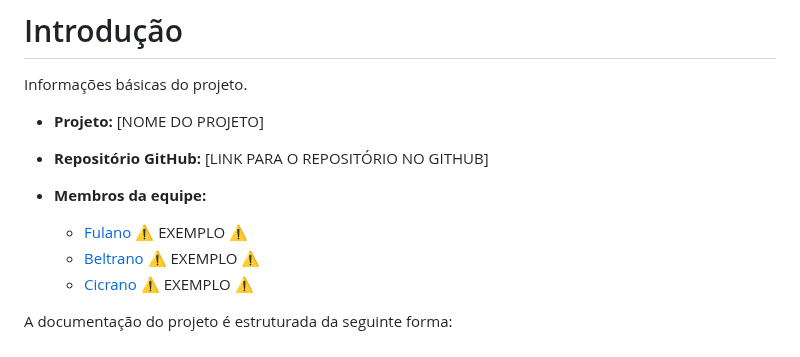
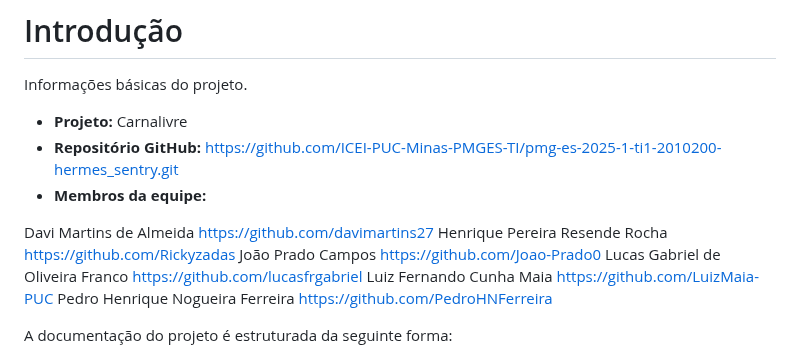
Before and after one commit to Joao-Prado0/CarnaLivre-Hospedagem, a Markdown page: docs/README.md, the part around the change. Drawn GitHub-style.

Commit message:
Nomes README.md

```diff
--- a/docs/README.md
+++ b/docs/README.md
@@ -2,13 +2,16 @@
 
 Informações básicas do projeto.
 
-* **Projeto:** [NOME DO PROJETO]
-* **Repositório GitHub:** [LINK PARA O REPOSITÓRIO NO GITHUB]
+* **Projeto:** Carnalivre
+* **Repositório GitHub:** https://github.com/ICEI-PUC-Minas-PMGES-TI/pmg-es-2025-1-ti1-2010200-hermes_sentry.git
 * **Membros da equipe:**
 
-  * [Fulano](https://github.com/fulano) ⚠️ EXEMPLO ⚠️
-  * [Beltrano](https://github.com/beltrano) ⚠️ EXEMPLO ⚠️
-  * [Cicrano](https://github.com/cicrano) ⚠️ EXEMPLO ⚠️
+Davi Martins de Almeida https://github.com/davimartins27
+Henrique Pereira Resende Rocha https://github.com/Rickyzadas
+João Prado Campos https://github.com/Joao-Prado0
+Lucas Gabriel de Oliveira Franco https://github.com/lucasfrgabriel
+Luiz Fernando Cunha Maia https://github.com/LuizMaia-PUC
+Pedro Henrique Nogueira Ferreira https://github.com/PedroHNFerreira
 
 A documentação do projeto é estruturada da seguinte forma:
 
```
